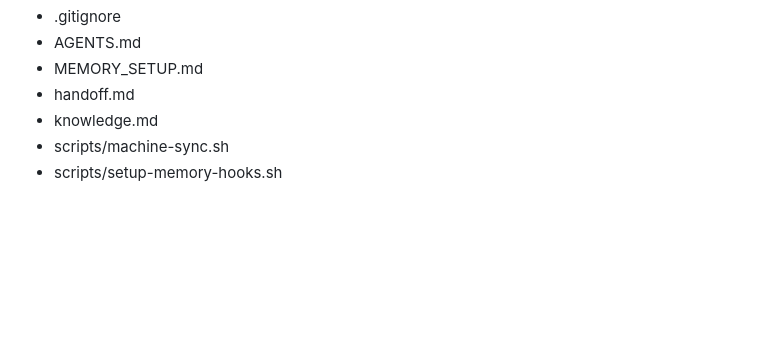
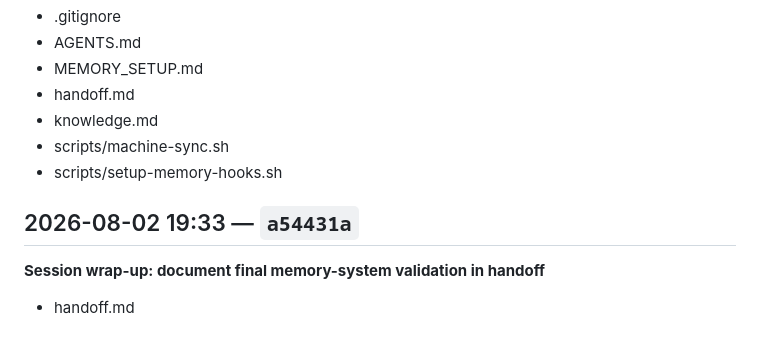
Before and after one commit to connorpaps/cat-reminder-app, a Markdown page: docs/activity-log.md, the part around the change. Rendered like a GitHub page; blank space fills up the shorter version.

Commit message:
Log session wrap-up commit

```diff
--- a/docs/activity-log.md
+++ b/docs/activity-log.md
@@ -220,3 +220,8 @@ Raw per-save events (if the watcher is running) go to `docs/activity-watch.log`
   - knowledge.md
   - scripts/machine-sync.sh
   - scripts/setup-memory-hooks.sh
+
+## 2026-08-02 19:33 — `a54431a`
+**Session wrap-up: document final memory-system validation in handoff**
+
+  - handoff.md
```
